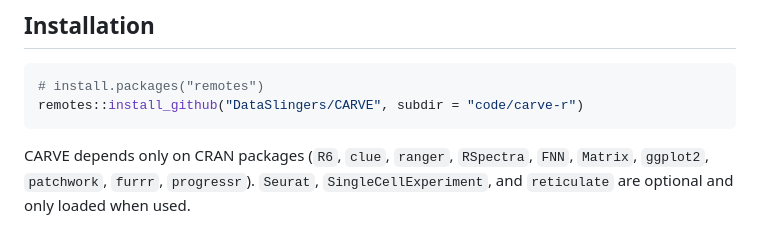
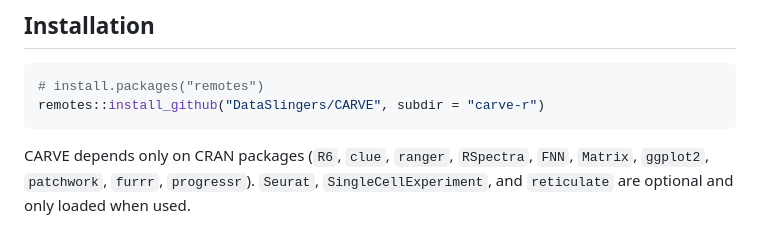
Before and after one commit to DataSlingers/CARVE, a Markdown page: carve-r/README.md, the part around the change. GitHub-like rendering.

Commit message:
Fix subdir path in installation instructions

````diff
--- a/carve-r/README.md
+++ b/carve-r/README.md
@@ -22,7 +22,7 @@ workflow with `ggplot2` visualisations and first-class `Seurat` /
 
 ``` r
 # install.packages("remotes")
-remotes::install_github("DataSlingers/CARVE", subdir = "code/carve-r")
+remotes::install_github("DataSlingers/CARVE", subdir = "carve-r")
 ```
 
 CARVE depends only on CRAN packages (`R6`, `clue`, `ranger`, `RSpectra`,
````
